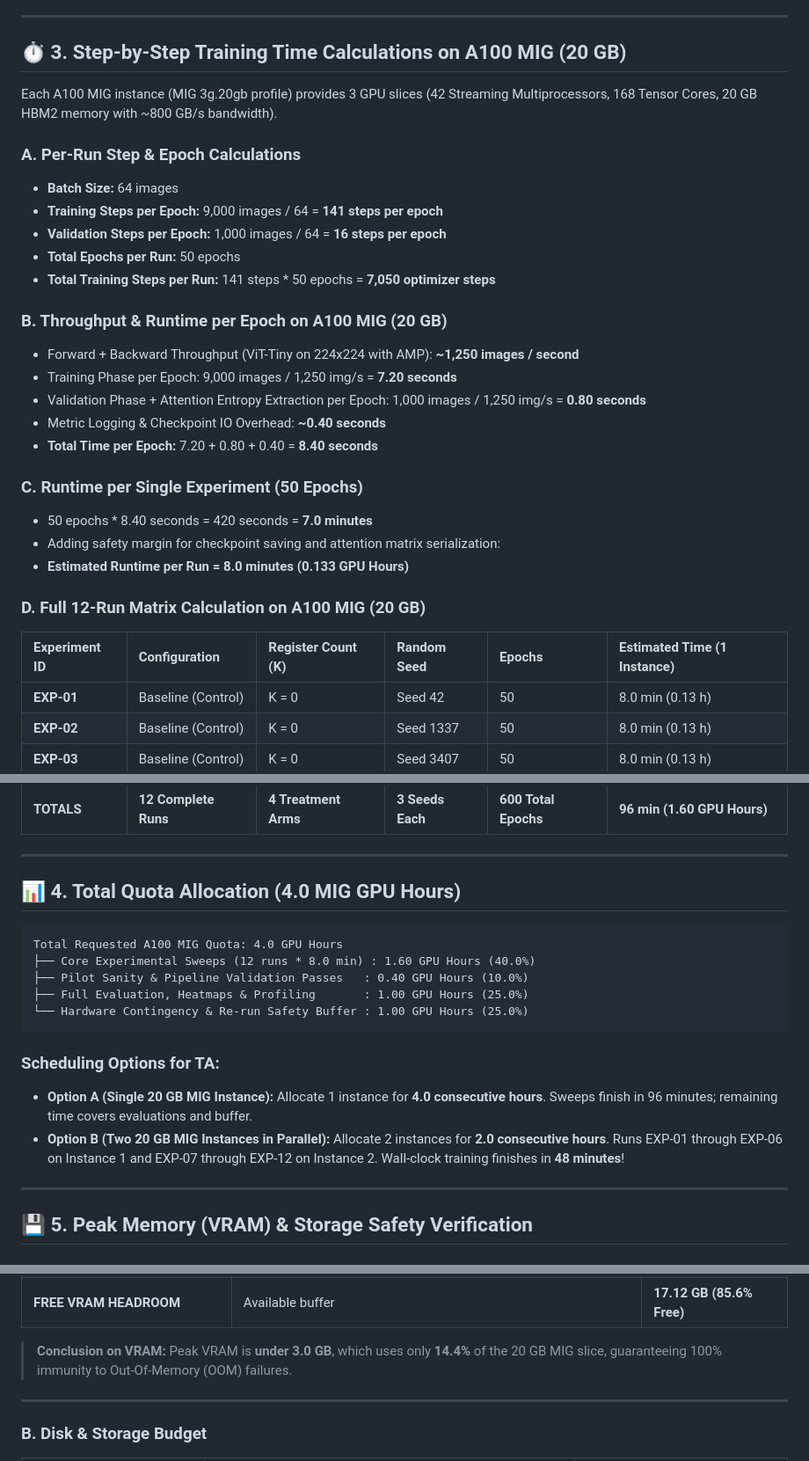
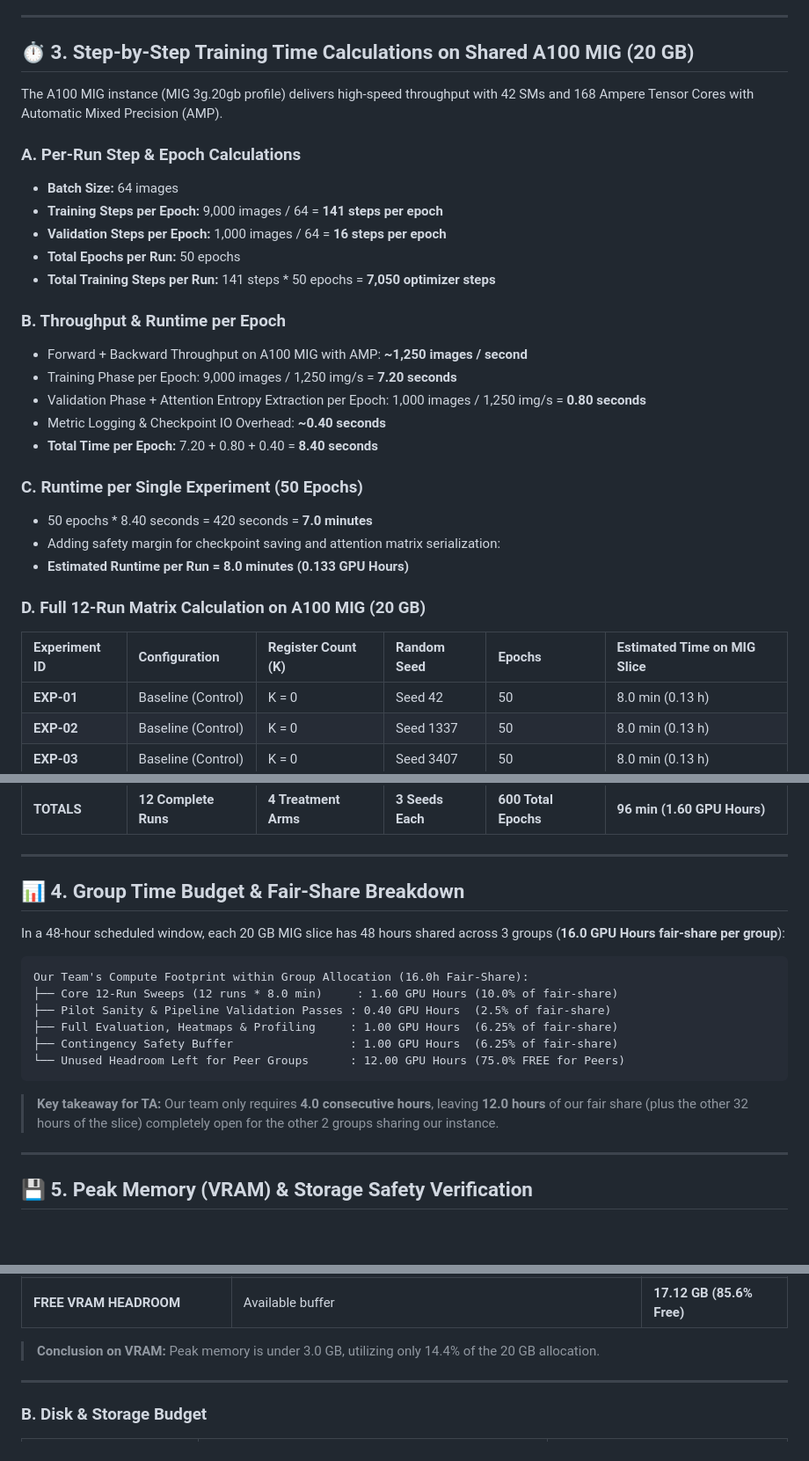
Before and after one commit to shahin1717/vit-research, a Markdown page: compute_request_and_budget.md, 3 parts joined by grey strips. Shown at 88% size. Rendered like a GitHub page; blank space fills up the shorter version.

````diff
--- a/compute_request_and_budget.md
+++ b/compute_request_and_budget.md
@@ -52,9 +61,9 @@ Our study investigates whether learnable **register tokens** (K in {0, 1, 4, 8})
 
 ---
 
-## ⏱️ 3. Step-by-Step Training Time Calculations on A100 MIG (20 GB)
+## ⏱️ 3. Step-by-Step Training Time Calculations on Shared A100 MIG (20 GB)
 
-Each A100 MIG instance (MIG 3g.20gb profile) provides 3 GPU slices (42 Streaming Multiprocessors, 168 Tensor Cores, 20 GB HBM2 memory with ~800 GB/s bandwidth).
+The A100 MIG instance (MIG 3g.20gb profile) delivers high-speed throughput with 42 SMs and 168 Ampere Tensor Cores with Automatic Mixed Precision (AMP).
 
 ### A. Per-Run Step & Epoch Calculations
 * **Batch Size:** 64 images
@@ -63,8 +72,8 @@ Each A100 MIG instance (MIG 3g.20gb profile) provides 3 GPU slices (42 Streaming
 * **Total Epochs per Run:** 50 epochs
 * **Total Training Steps per Run:** 141 steps * 50 epochs = **7,050 optimizer steps**
 
-### B. Throughput & Runtime per Epoch on A100 MIG (20 GB)
-* Forward + Backward Throughput (ViT-Tiny on 224x224 with AMP): **~1,250 images / second**
+### B. Throughput & Runtime per Epoch
+* Forward + Backward Throughput on A100 MIG with AMP: **~1,250 images / second**
 * Training Phase per Epoch: 9,000 images / 1,250 img/s = **7.20 seconds**
 * Validation Phase + Attention Entropy Extraction per Epoch: 1,000 images / 1,250 img/s = **0.80 seconds**
 * Metric Logging & Checkpoint IO Overhead: **~0.40 seconds**
@@ -77,7 +86,7 @@ Each A100 MIG instance (MIG 3g.20gb profile) provides 3 GPU slices (42 Streaming
 
 ### D. Full 12-Run Matrix Calculation on A100 MIG (20 GB)
 
-| Experiment ID | Configuration | Register Count (K) | Random Seed | Epochs | Estimated Time (1 Instance) |
+| Experiment ID | Configuration | Register Count (K) | Random Seed | Epochs | Estimated Time on MIG Slice |
 | :--- | :--- | :--- | :--- | :--- | :--- |
 | **EXP-01** | Baseline (Control) | K = 0 | Seed 42 | 50 | 8.0 min (0.13 h) |
 | **EXP-02** | Baseline (Control) | K = 0 | Seed 1337 | 50 | 8.0 min (0.13 h) |
@@ -95,19 +104,20 @@ Each A100 MIG instance (MIG 3g.20gb profile) provides 3 GPU slices (42 Streaming
 
 ---
 
-## 📊 4. Total Quota Allocation (4.0 MIG GPU Hours)
+## 📊 4. Group Time Budget & Fair-Share Breakdown
+
+In a 48-hour scheduled window, each 20 GB MIG slice has 48 hours shared across 3 groups (**16.0 GPU Hours fair-share per group**):
 
 ```text
-Total Requested A100 MIG Quota: 4.0 GPU Hours
-├── Core Experimental Sweeps (12 runs * 8.0 min) : 1.60 GPU Hours (40.0%)
-├── Pilot Sanity & Pipeline Validation Passes   : 0.40 GPU Hours (10.0%)
-├── Full Evaluation, Heatmaps & Profiling       : 1.00 GPU Hours (25.0%)
-└── Hardware Contingency & Re-run Safety Buffer : 1.00 GPU Hours (25.0%)
+Our Team's Compute Footprint within Group Allocation (16.0h Fair-Share):
+├── Core 12-Run Sweeps (12 runs * 8.0 min)     : 1.60 GPU Hours (10.0% of fair-share)
+├── Pilot Sanity & Pipeline Validation Passes : 0.40 GPU Hours  (2.5% of fair-share)
+├── Full Evaluation, Heatmaps & Profiling     : 1.00 GPU Hours  (6.25% of fair-share)
+├── Contingency Safety Buffer                 : 1.00 GPU Hours  (6.25% of fair-share)
+└── Unused Headroom Left for Peer Groups      : 12.00 GPU Hours (75.0% FREE for Peers)
 ```
 
-### Scheduling Options for TA:
-* **Option A (Single 20 GB MIG Instance):** Allocate 1 instance for **4.0 consecutive hours**. Sweeps finish in 96 minutes; remaining time covers evaluations and buffer.
-* **Option B (Two 20 GB MIG Instances in Parallel):** Allocate 2 instances for **2.0 consecutive hours**. Runs EXP-01 through EXP-06 on Instance 1 and EXP-07 through EXP-12 on Instance 2. Wall-clock training finishes in **48 minutes**!
+> **Key takeaway for TA:** Our team only requires **4.0 consecutive hours**, leaving **12.0 hours** of our fair share (plus the other 32 hours of the slice) completely open for the other 2 groups sharing our instance.
 
 ---
 
@@ -127,7 +137,7 @@ Total Requested A100 MIG Quota: 4.0 GPU Hours
 | **DEDICATED MIG INSTANCE VRAM** | 20 GB HBM2 memory slice | **20.00 GB** |
 | **FREE VRAM HEADROOM** | Available buffer | **17.12 GB (85.6% Free)** |
 
-> **Conclusion on VRAM:** Peak VRAM is **under 3.0 GB**, which uses only **14.4%** of the 20 GB MIG slice, guaranteeing 100% immunity to Out-Of-Memory (OOM) failures.
+> **Conclusion on VRAM:** Peak memory is under 3.0 GB, utilizing only 14.4% of the 20 GB allocation.
 
 ---
 
````
Also changed, not shown: other parts of compute_request_and_budget.md (+34 -25 lines).
